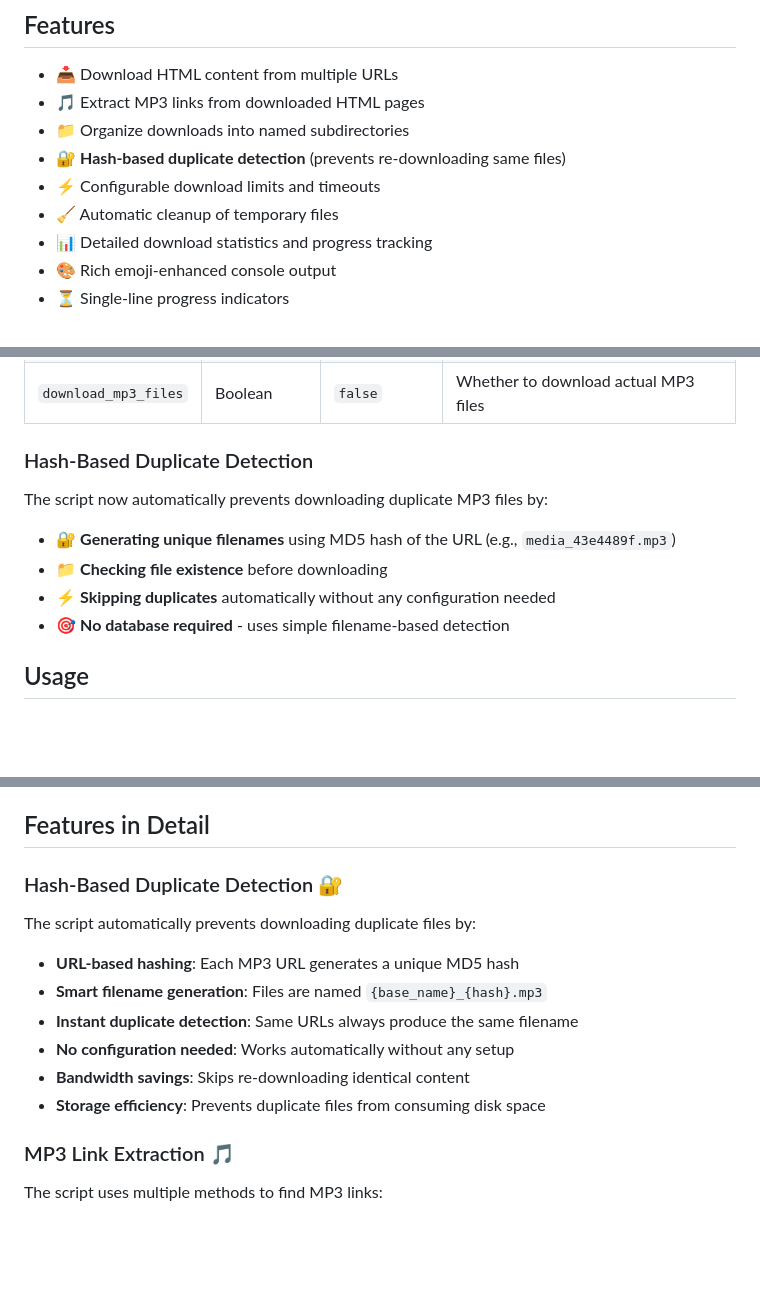
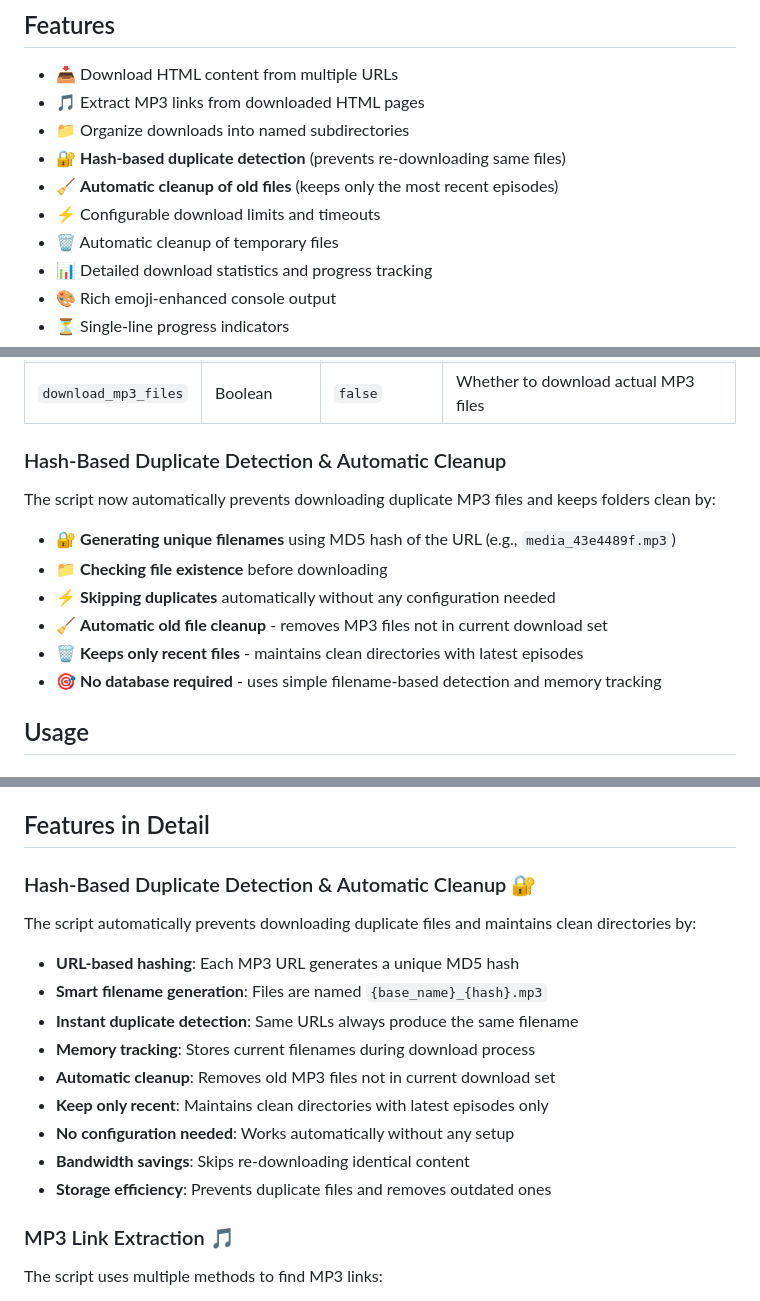
Before and after one commit to tf4482/acst-dl, a Markdown page: README.md, 3 parts joined by grey strips. Drawn GitHub-style; blank space fills up the shorter version.

Commit message:
fix: :bug: Update README to clarify automatic cleanup of old MP3 files and enhance duplicate detection features

```diff
--- a/README.md
+++ b/README.md
@@ -8,8 +8,9 @@ A Python script for downloading HTML content from podcast feeds and extracting M
 - 🎵 Extract MP3 links from downloaded HTML pages
 - 📁 Organize downloads into named subdirectories
 - 🔐 **Hash-based duplicate detection** (prevents re-downloading same files)
+- 🧹 **Automatic cleanup of old files** (keeps only the most recent episodes)
 - ⚡ Configurable download limits and timeouts
-- 🧹 Automatic cleanup of temporary files
+- 🗑️ Automatic cleanup of temporary files
 - 📊 Detailed download statistics and progress tracking
 - 🎨 Rich emoji-enhanced console output
 - ⏳ Single-line progress indicators
@@ -76,13 +77,15 @@ Create or modify the [`acst-dl-config.json`](acst-dl-config.json) file to config
 | `max_mp3_links` | Number | `null` | Maximum number of MP3 links to extract per URL |
 | `download_mp3_files` | Boolean | `false` | Whether to download actual MP3 files |
 
-### Hash-Based Duplicate Detection
+### Hash-Based Duplicate Detection & Automatic Cleanup
 
-The script now automatically prevents downloading duplicate MP3 files by:
+The script now automatically prevents downloading duplicate MP3 files and keeps folders clean by:
 - 🔐 **Generating unique filenames** using MD5 hash of the URL (e.g., `media_43e4489f.mp3`)
 - 📁 **Checking file existence** before downloading
 - ⚡ **Skipping duplicates** automatically without any configuration needed
-- 🎯 **No database required** - uses simple filename-based detection
+- 🧹 **Automatic old file cleanup** - removes MP3 files not in current download set
+- 🗑️ **Keeps only recent files** - maintains clean directories with latest episodes
+- 🎯 **No database required** - uses simple filename-based detection and memory tracking
 
 ## Usage
 
@@ -115,15 +118,18 @@ output_directory/
 
 ## Features in Detail
 
-### Hash-Based Duplicate Detection 🔐
+### Hash-Based Duplicate Detection & Automatic Cleanup 🔐
 
-The script automatically prevents downloading duplicate files by:
+The script automatically prevents downloading duplicate files and maintains clean directories by:
 - **URL-based hashing**: Each MP3 URL generates a unique MD5 hash
 - **Smart filename generation**: Files are named `{base_name}_{hash}.mp3`
 - **Instant duplicate detection**: Same URLs always produce the same filename
+- **Memory tracking**: Stores current filenames during download process
+- **Automatic cleanup**: Removes old MP3 files not in current download set
+- **Keep only recent**: Maintains clean directories with latest episodes only
 - **No configuration needed**: Works automatically without any setup
 - **Bandwidth savings**: Skips re-downloading identical content
-- **Storage efficiency**: Prevents duplicate files from consuming disk space
+- **Storage efficiency**: Prevents duplicate files and removes outdated ones
 
 ### MP3 Link Extraction 🎵
 
```
Also changed, not shown: other parts of README.md (+4 -1 lines).
